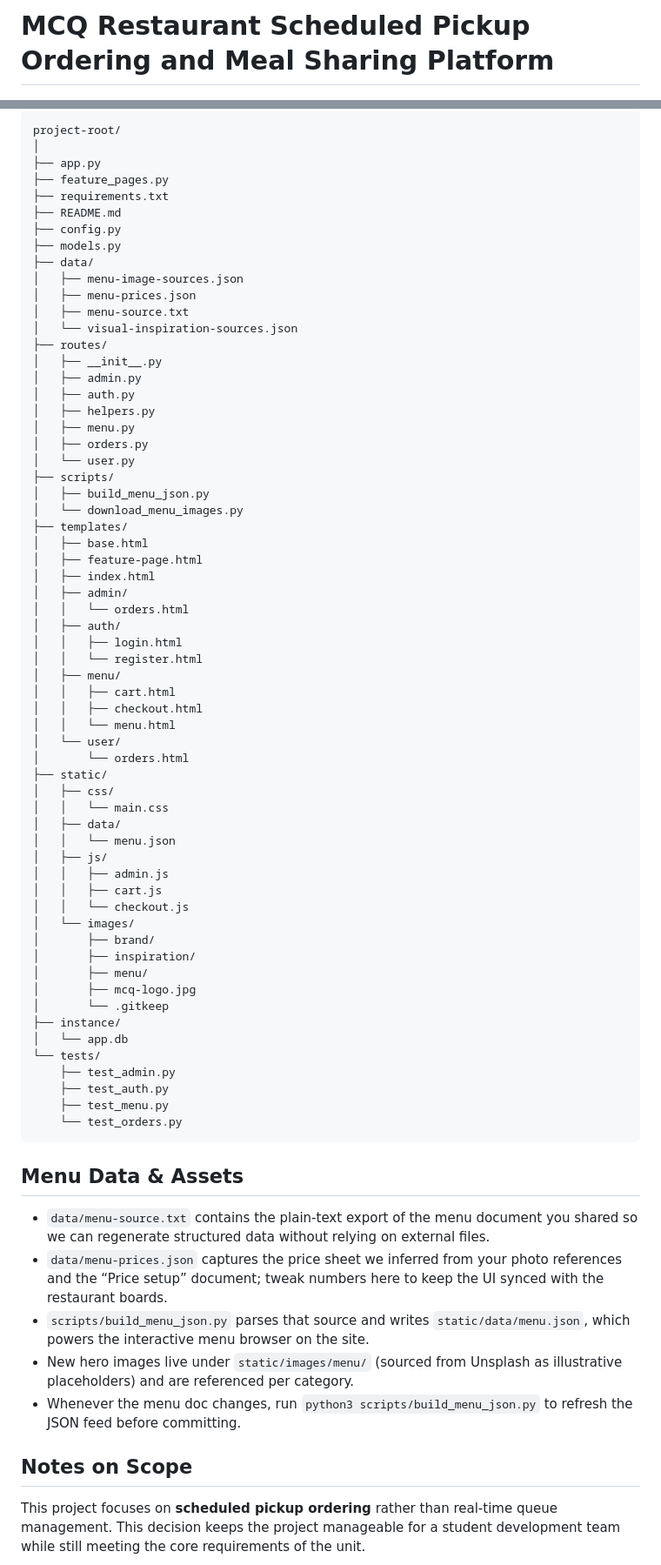
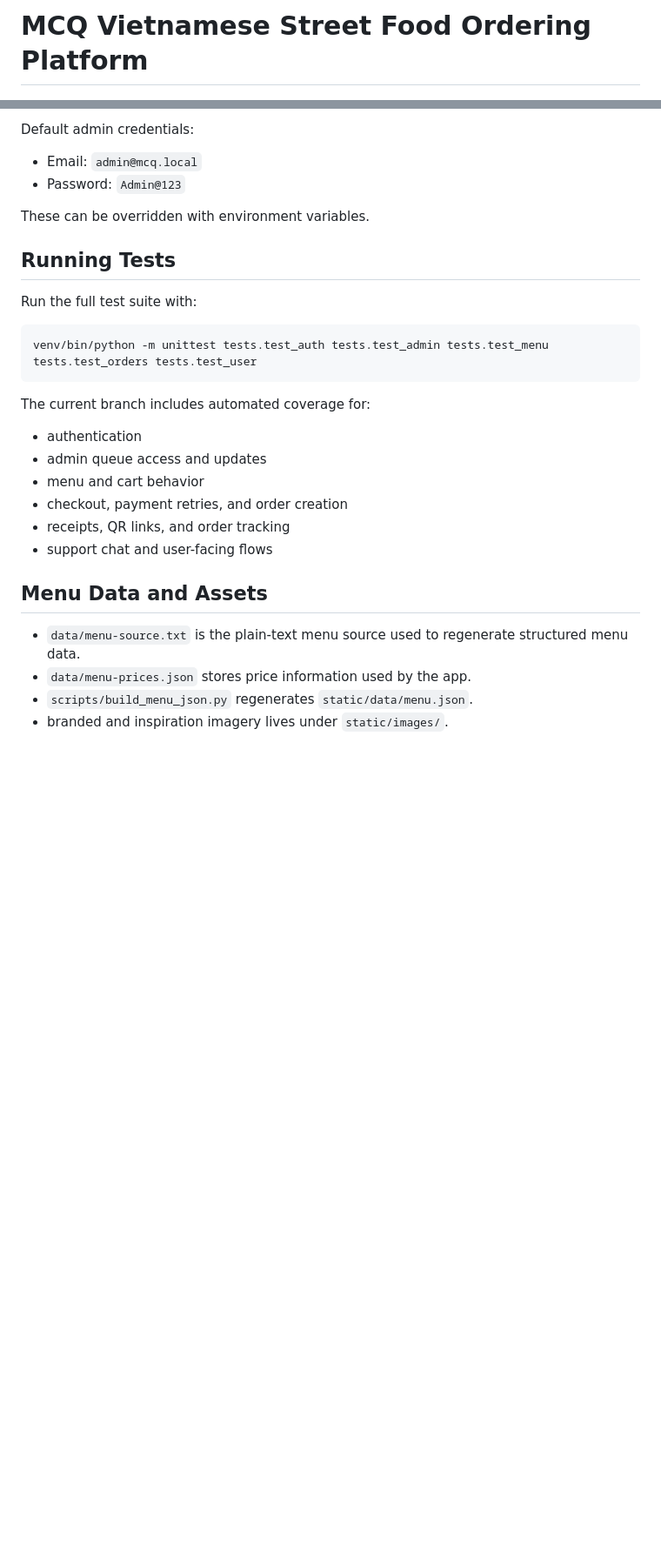
Before and after one commit to jov30/agile-proj, a Markdown page: README.md, 2 parts joined by grey strips. Shown at 87% size. Drawn GitHub-style; blank space fills up the shorter version.

````diff
--- a/README.md
+++ b/README.md
@@ -1,3 +1,3 @@
-# MCQ Restaurant Scheduled Pickup Ordering and Meal Sharing Platform
+# MCQ Vietnamese Street Food Ordering Platform
 
 ![MCQ Vietnamese Street Food Logo](static/images/mcq-logo.jpg)
@@ -262,77 +262,32 @@ Test files are currently placeholders and the automated test suite is not fully
 
-```text
-project-root/
-│
-├── app.py
-├── feature_pages.py
-├── requirements.txt
-├── README.md
-├── config.py
-├── models.py
-├── data/
-│   ├── menu-image-sources.json
-│   ├── menu-prices.json
-│   ├── menu-source.txt
-│   └── visual-inspiration-sources.json
-├── routes/
-│   ├── __init__.py
-│   ├── admin.py
-│   ├── auth.py
-│   ├── helpers.py
-│   ├── menu.py
-│   ├── orders.py
-│   └── user.py
-├── scripts/
-│   ├── build_menu_json.py
-│   └── download_menu_images.py
-├── templates/
-│   ├── base.html
-│   ├── feature-page.html
-│   ├── index.html
-│   ├── admin/
-│   │   └── orders.html
-│   ├── auth/
-│   │   ├── login.html
-│   │   └── register.html
-│   ├── menu/
-│   │   ├── cart.html
-│   │   ├── checkout.html
-│   │   └── menu.html
-│   └── user/
-│       └── orders.html
-├── static/
-│   ├── css/
-│   │   └── main.css
-│   ├── data/
-│   │   └── menu.json
-│   ├── js/
-│   │   ├── admin.js
-│   │   ├── cart.js
-│   │   └── checkout.js
-│   └── images/
-│       ├── brand/
-│       ├── inspiration/
-│       ├── menu/
-│       ├── mcq-logo.jpg
-│       └── .gitkeep
-├── instance/
-│   └── app.db
-└── tests/
-    ├── test_admin.py
-    ├── test_auth.py
-    ├── test_menu.py
-    └── test_orders.py
+Default admin credentials:
+
+- Email: `admin@mcq.local`
+- Password: `Admin@123`
+
+These can be overridden with environment variables.
+
+## Running Tests
+
+Run the full test suite with:
+
+```bash
+venv/bin/python -m unittest tests.test_auth tests.test_admin tests.test_menu tests.test_orders tests.test_user
 ```
 
-## Menu Data & Assets
+The current branch includes automated coverage for:
 
-- `data/menu-source.txt` contains the plain-text export of the menu document you shared so we can regenerate structured data without relying on external files.
-- `data/menu-prices.json` captures the price sheet we inferred from your photo references and the “Price setup” document; tweak numbers here to keep the UI synced with the restaurant boards.
-- `scripts/build_menu_json.py` parses that source and writes `static/data/menu.json`, which powers the interactive menu browser on the site.
-- New hero images live under `static/images/menu/` (sourced from Unsplash as illustrative placeholders) and are referenced per category.
-- Whenever the menu doc changes, run `python3 scripts/build_menu_json.py` to refresh the JSON feed before committing.
+- authentication
+- admin queue access and updates
+- menu and cart behavior
+- checkout, payment retries, and order creation
+- receipts, QR links, and order tracking
+- support chat and user-facing flows
 
-## Notes on Scope
+## Menu Data and Assets
 
-This project focuses on **scheduled pickup ordering** rather than real-time queue management. This decision keeps the project manageable for a student development team while still meeting the core requirements of the unit.
+- `data/menu-source.txt` is the plain-text menu source used to regenerate structured menu data.
+- `data/menu-prices.json` stores price information used by the app.
+- `scripts/build_menu_json.py` regenerates `static/data/menu.json`.
+- branded and inspiration imagery lives under `static/images/`.
 
````
Also changed, not shown: other parts of README.md (+185 -228 lines).
